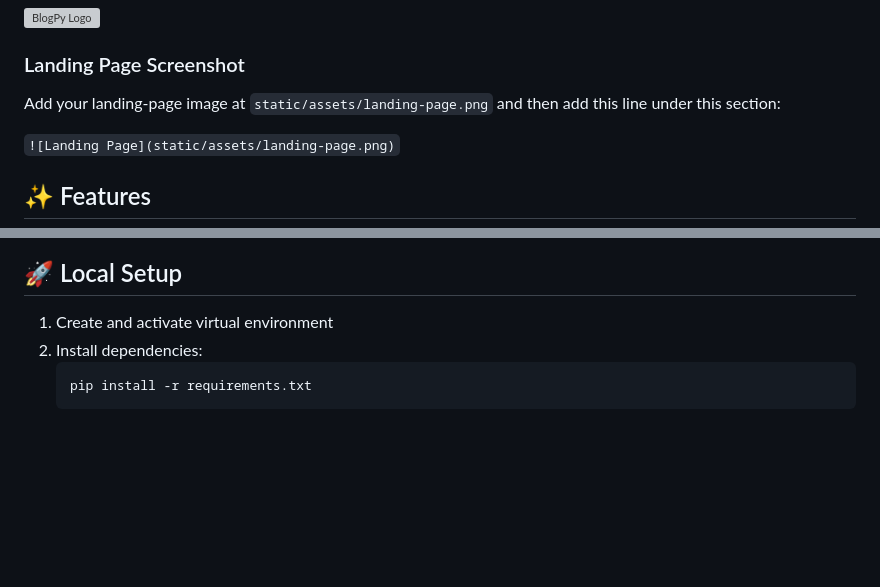
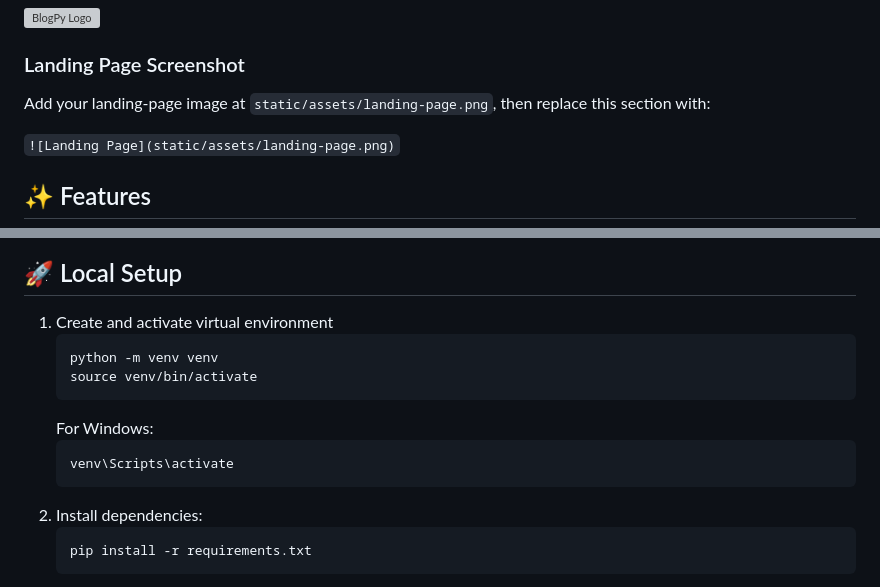
Before and after one commit to ayush3739/Blog-Website, a Markdown page: README.md, 2 parts joined by grey strips. Rendered like a GitHub page; blank space fills up the shorter version; grey boxes are pictures that could not be loaded.

Commit message:
Improve README setup steps and screenshot placeholder clarity
Agent-Logs-Url: https://github.com/ayush3739/Blog-Website/sessions/8586c602-0489-4411-91b8-ad754fdd6e8e

Co-authored-by: ayush3739 <194251182+ayush3739@users.noreply.github.com>

````diff
--- a/README.md
+++ b/README.md
@@ -22,7 +22,7 @@ It includes authentication, post management, comments, likes/bookmarks, profile
 ![BlogPy Logo](static/assets/favicon.svg)
 
 ### Landing Page Screenshot
-Add your landing-page image at `static/assets/landing-page.png` and then add this line under this section:
+Add your landing-page image at `static/assets/landing-page.png`, then replace this section with:
 
 `![Landing Page](static/assets/landing-page.png)`
 
@@ -109,6 +109,14 @@ Blog-Website/
 
 ## 🚀 Local Setup
 1. Create and activate virtual environment
+   ```bash
+   python -m venv venv
+   source venv/bin/activate
+   ```
+   For Windows:
+   ```bash
+   venv\Scripts\activate
+   ```
 2. Install dependencies:
    ```bash
    pip install -r requirements.txt
````
